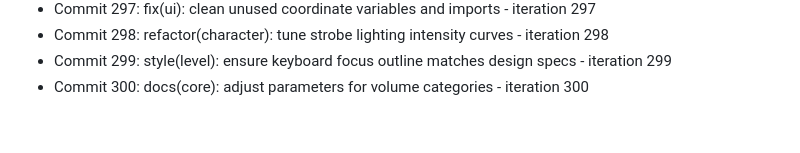
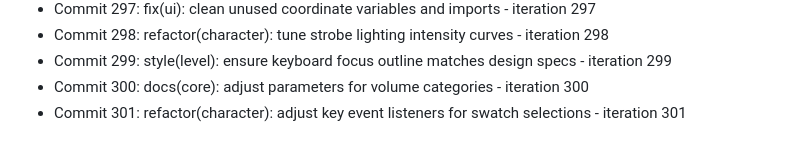
Before and after one commit to Jayanti29/MIDNIGHT-SEMESTER, a Markdown page: docs/DEV_DIARY.md, the part around the change. Rendered like a GitHub page.

Commit message:
refactor(character): adjust key event listeners for swatch selections - iteration 301

```diff
--- a/docs/DEV_DIARY.md
+++ b/docs/DEV_DIARY.md
@@ -300,3 +300,4 @@
 - Commit 298: refactor(character): tune strobe lighting intensity curves - iteration 298
 - Commit 299: style(level): ensure keyboard focus outline matches design specs - iteration 299
 - Commit 300: docs(core): adjust parameters for volume categories - iteration 300
+- Commit 301: refactor(character): adjust key event listeners for swatch selections - iteration 301
```
